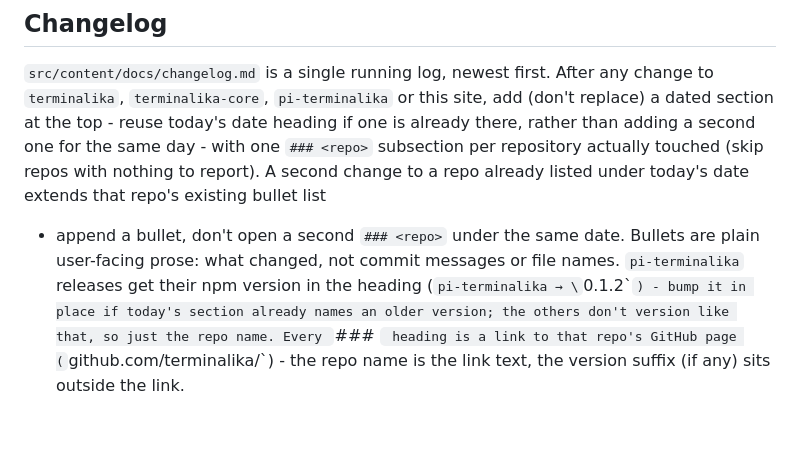
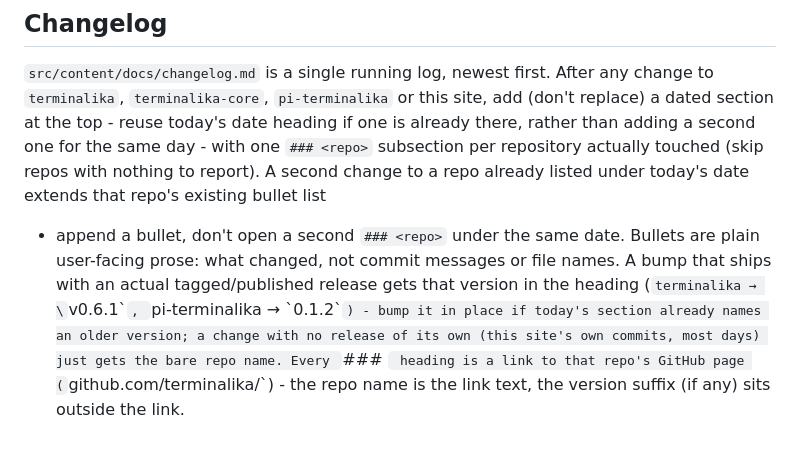
Before and after one commit to terminalika/website, a Markdown page: CLAUDE.md, the part around the change. GitHub-like rendering.

Commit message:
changelog: terminalika v0.6.1 and terminalika-core v0.7.0 released
Also fixes the versioning convention in CLAUDE.md - it said only
pi-terminalika versions in the heading, but terminalika and
terminalika-core tag real releases too (RELEASING.md); any repo with an
actual tagged/published release that day gets its version shown.

```diff
--- a/CLAUDE.md
+++ b/CLAUDE.md
@@ -74,9 +74,11 @@ touched (skip repos with nothing to report). A second change to a repo
 already listed under today's date extends that repo's existing bullet list
 - append a bullet, don't open a second `### <repo>` under the same date.
 Bullets are plain user-facing prose: what changed, not commit messages or
-file names. `pi-terminalika` releases get their npm version in the heading
-(`pi-terminalika → \`0.1.2\``) - bump it in place if today's section
-already names an older version; the others don't version like that, so
-just the repo name. Every `### <repo>` heading is a link to that repo's
-GitHub page (`github.com/terminalika/<repo>`) - the repo name is the link
-text, the version suffix (if any) sits outside the link.
+file names. A bump that ships with an actual tagged/published release gets
+that version in the heading (`terminalika → \`v0.6.1\``, `pi-terminalika →
+\`0.1.2\``) - bump it in place if today's section already names an older
+version; a change with no release of its own (this site's own commits,
+most days) just gets the bare repo name. Every `### <repo>` heading is a
+link to that repo's GitHub page (`github.com/terminalika/<repo>`) - the
+repo name is the link text, the version suffix (if any) sits outside the
+link.
```
Also changed, not shown: 1 other file.
